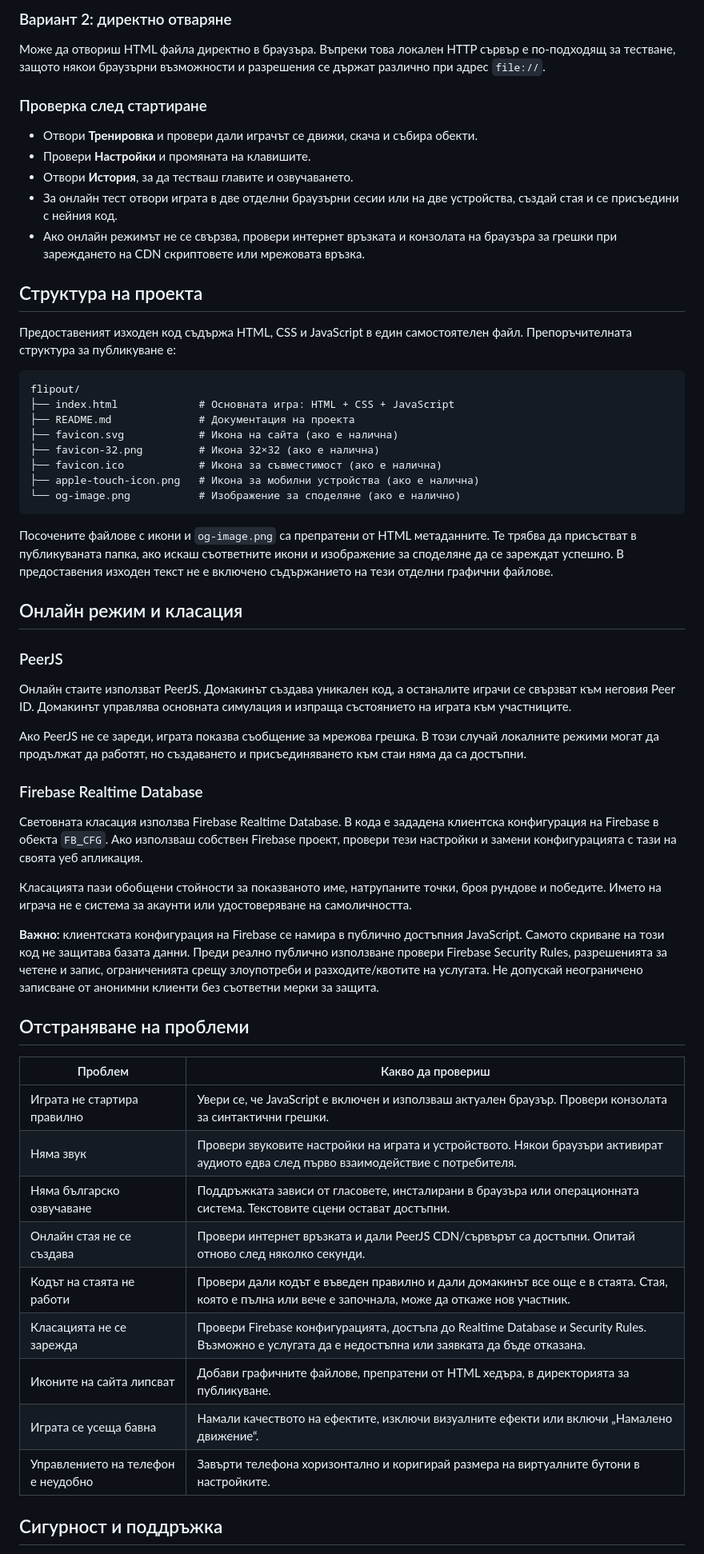
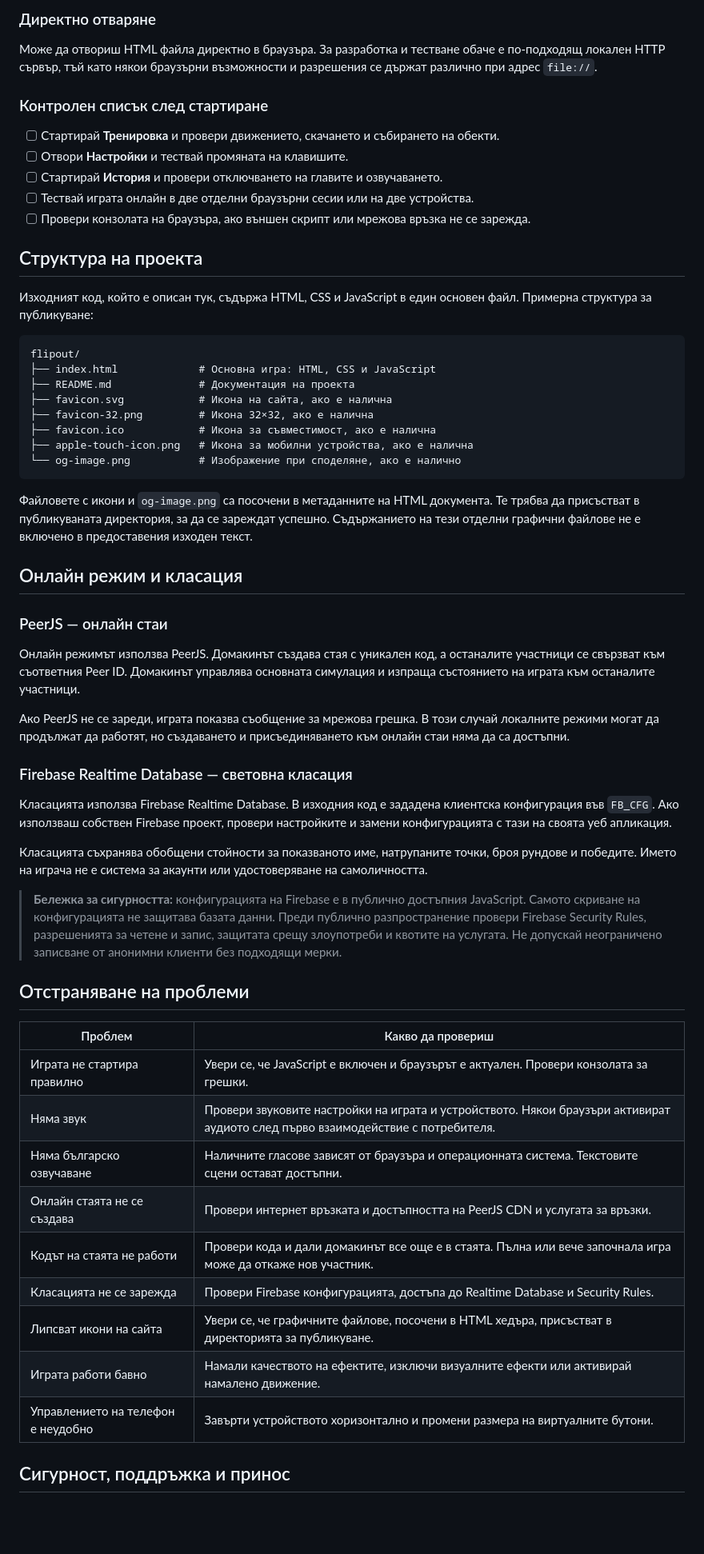
Before and after one commit to VeselinSv/FLIPOUT, a Markdown page: README.md, the part around one of its changes. Shown at 80% size. Rendered like a GitHub page; blank space fills up the shorter version.

````diff
--- a/README.md
+++ b/README.md
@@ -203,62 +256,62 @@ PeerJS и Firebase SDK се зареждат от външни CDN адреси.
 
-### Вариант 2: директно отваряне
+### Директно отваряне
 
-Може да отвориш HTML файла директно в браузъра. Въпреки това локален HTTP сървър е по-подходящ за тестване, защото някои браузърни възможности и разрешения се държат различно при адрес `file://`.
+Може да отвориш HTML файла директно в браузъра. За разработка и тестване обаче е по-подходящ локален HTTP сървър, тъй като някои браузърни възможности и разрешения се държат различно при адрес `file://`.
 
-### Проверка след стартиране
+### Контролен списък след стартиране
 
-- Отвори **Тренировка** и провери дали играчът се движи, скача и събира обекти.
-- Провери **Настройки** и промяната на клавишите.
-- Отвори **История**, за да тестваш главите и озвучаването.
-- За онлайн тест отвори играта в две отделни браузърни сесии или на две устройства, създай стая и се присъедини с нейния код.
-- Ако онлайн режимът не се свързва, провери интернет връзката и конзолата на браузъра за грешки при зареждането на CDN скриптовете или мрежовата връзка.
+- [ ] Стартирай **Тренировка** и провери движението, скачането и събирането на обекти.
+- [ ] Отвори **Настройки** и тествай промяната на клавишите.
+- [ ] Стартирай **История** и провери отключването на главите и озвучаването.
+- [ ] Тествай играта онлайн в две отделни браузърни сесии или на две устройства.
+- [ ] Провери конзолата на браузъра, ако външен скрипт или мрежова връзка не се зарежда.
 
 ## Структура на проекта
 
-Предоставеният изходен код съдържа HTML, CSS и JavaScript в един самостоятелен файл. Препоръчителната структура за публикуване е:
+Изходният код, който е описан тук, съдържа HTML, CSS и JavaScript в един основен файл. Примерна структура за публикуване:
 
 ```text
 flipout/
-├── index.html             # Основната игра: HTML + CSS + JavaScript
+├── index.html             # Основна игра: HTML, CSS и JavaScript
 ├── README.md              # Документация на проекта
-├── favicon.svg            # Икона на сайта (ако е налична)
-├── favicon-32.png         # Икона 32×32 (ако е налична)
-├── favicon.ico            # Икона за съвместимост (ако е налична)
-├── apple-touch-icon.png   # Икона за мобилни устройства (ако е налична)
-└── og-image.png           # Изображение за споделяне (ако е налично)
+├── favicon.svg            # Икона на сайта, ако е налична
+├── favicon-32.png         # Икона 32×32, ако е налична
+├── favicon.ico            # Икона за съвместимост, ако е налична
+├── apple-touch-icon.png   # Икона за мобилни устройства, ако е налична
+└── og-image.png           # Изображение при споделяне, ако е налично
 ```
 
-Посочените файлове с икони и `og-image.png` са препратени от HTML метаданните. Те трябва да присъстват в публикуваната папка, ако искаш съответните икони и изображение за споделяне да се зареждат успешно. В предоставения изходен текст не е включено съдържанието на тези отделни графични файлове.
+Файловете с икони и `og-image.png` са посочени в метаданните на HTML документа. Те трябва да присъстват в публикуваната директория, за да се зареждат успешно. Съдържанието на тези отделни графични файлове не е включено в предоставения изходен текст.
 
 ## Онлайн режим и класация
 
-### PeerJS
+### PeerJS — онлайн стаи
 
-Онлайн стаите използват PeerJS. Домакинът създава уникален код, а останалите играчи се свързват към неговия Peer ID. Домакинът управлява основната симулация и изпраща състоянието на играта към участниците.
+Онлайн режимът използва PeerJS. Домакинът създава стая с уникален код, а останалите участници се свързват към съответния Peer ID. Домакинът управлява основната симулация и изпраща състоянието на играта към останалите участници.
 
-Ако PeerJS не се зареди, играта показва съобщение за мрежова грешка. В този случай локалните режими могат да продължат да работят, но създаването и присъединяването към стаи няма да са достъпни.
+Ако PeerJS не се зареди, играта показва съобщение за мрежова грешка. В този случай локалните режими могат да продължат да работят, но създаването и присъединяването към онлайн стаи няма да са достъпни.
 
-### Firebase Realtime Database
+### Firebase Realtime Database — световна класация
 
-Световната класация използва Firebase Realtime Database. В кода е зададена клиентска конфигурация на Firebase в обекта `FB_CFG`. Ако използваш собствен Firebase проект, провери тези настройки и замени конфигурацията с тази на своята уеб апликация.
+Класацията използва Firebase Realtime Database. В изходния код е зададена клиентска конфигурация във `FB_CFG`. Ако използваш собствен Firebase проект, провери настройките и замени конфигурацията с тази на своята уеб апликация.
 
-Класацията пази обобщени стойности за показваното име, натрупаните точки, броя рундове и победите. Името на играча не е система за акаунти или удостоверяване на самоличността.
+Класацията съхранява обобщени стойности за показваното име, натрупаните точки, броя рундове и победите. Името на играча не е система за акаунти или удостоверяване на самоличността.
 
-**Важно:** клиентската конфигурация на Firebase се намира в публично достъпния JavaScript. Самото скриване на този код не защитава базата данни. Преди реално публично използване провери Firebase Security Rules, разрешенията за четене и запис, ограниченията срещу злоупотреби и разходите/квотите на услугата. Не допускай неограничено записване от анонимни клиенти без съответни мерки за защита.
+> **Бележка за сигурността:** конфигурацията на Firebase е в публично достъпния JavaScript. Самото скриване на конфигурацията не защитава базата данни. Преди публично разпространение провери Firebase Security Rules, разрешенията за четене и запис, защитата срещу злоупотреби и квотите на услугата. Не допускай неограничено записване от анонимни клиенти без подходящи мерки.
 
 ## Отстраняване на проблеми
 
 | Проблем | Какво да провериш |
 |---|---|
-| Играта не стартира правилно | Увери се, че JavaScript е включен и използваш актуален браузър. Провери конзолата за синтактични грешки. |
-| Няма звук | Провери звуковите настройки на играта и устройството. Някои браузъри активират аудиото едва след първо взаимодействие с потребителя. |
-| Няма българско озвучаване | Поддръжката зависи от гласовете, инсталирани в браузъра или операционната система. Текстовите сцени остават достъпни. |
-| Онлайн стая не се създава | Провери интернет връзката и дали PeerJS CDN/сървърът са достъпни. Опитай отново след няколко секунди. |
-| Кодът на стаята не работи | Провери дали кодът е въведен правилно и дали домакинът все още е в стаята. Стая, която е пълна или вече е започнала, може да откаже нов участник. |
-| Класацията не се зарежда | Провери Firebase конфигурацията, достъпа до Realtime Database и Security Rules. Възможно е услугата да е недостъпна или заявката да бъде отказана. |
-| Иконите на сайта липсват | Добави графичните файлове, препратени от HTML хедъра, в директорията за публикуване. |
-| Играта се усеща бавна | Намали качеството на ефектите, изключи визуалните ефекти или включи „Намалено движение“. |
-| Управлението на телефон е неудобно | Завърти телефона хоризонтално и коригирай размера на виртуалните бутони в настройките. |
+| Играта не стартира правилно | Увери се, че JavaScript е включен и браузърът е актуален. Провери конзолата за грешки. |
+| Няма звук | Провери звуковите настройки на играта и устройството. Някои браузъри активират аудиото след първо взаимодействие с потребителя. |
+| Няма българско озвучаване | Наличните гласове зависят от браузъра и операционната система. Текстовите сцени остават достъпни. |
+| Онлайн стаята не се създава | Провери интернет връзката и достъпността на PeerJS CDN и услугата за връзки. |
+| Кодът на стаята не работи | Провери кода и дали домакинът все още е в стаята. Пълна или вече започнала игра може да откаже нов участник. |
+| Класацията не се зарежда | Провери Firebase конфигурацията, достъпа до Realtime Database и Security Rules. |
+| Липсват икони на сайта | Увери се, че графичните файлове, посочени в HTML хедъра, присъстват в директорията за публикуване. |
+| Играта работи бавно | Намали качеството на ефектите, изключи визуалните ефекти или активирай намалено движение. |
+| Управлението на телефон е неудобно | Завърти устройството хоризонтално и промени размера на виртуалните бутони. |
 
-## Сигурност и поддръжка
+## Сигурност, поддръжка и принос
 
````
Also changed, not shown: other parts of README.md (+188 -125 lines).
